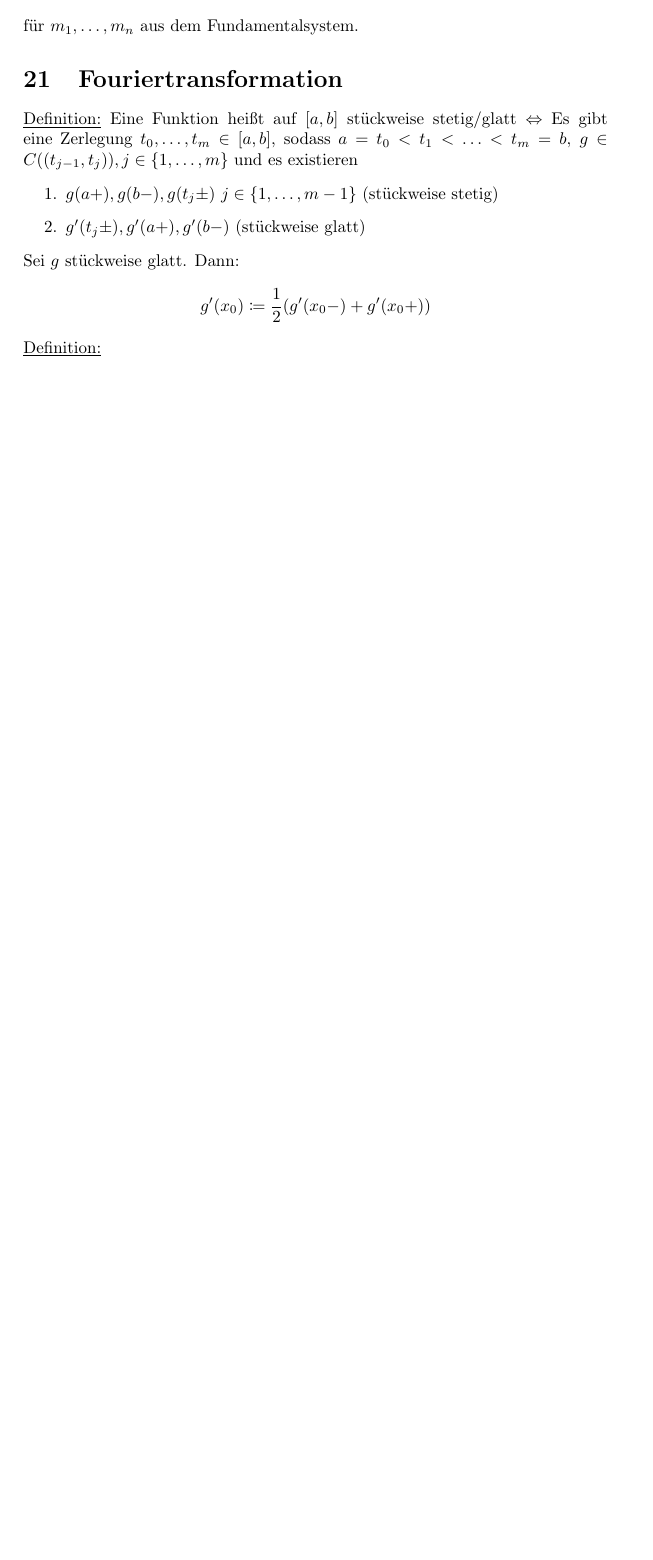
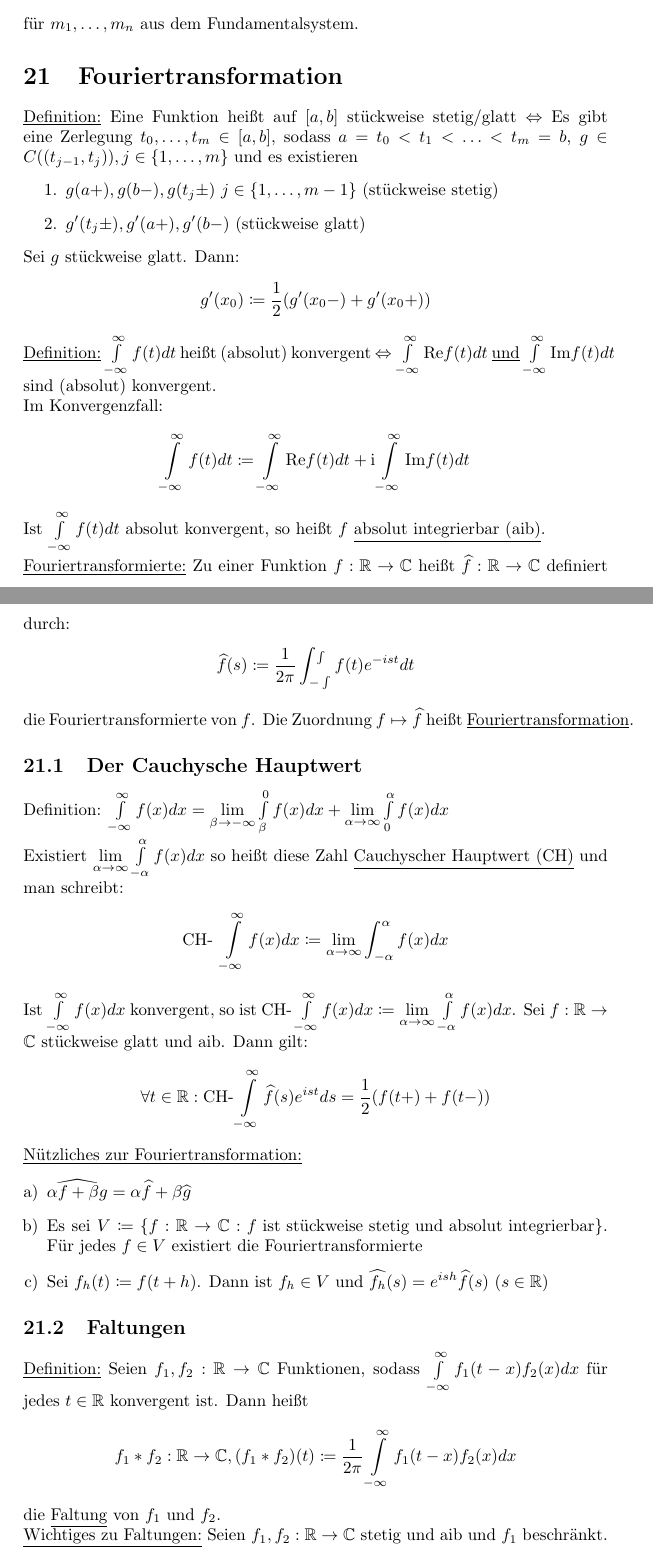
Before and after one commit to FelixMoeller3/Zusammenfassung_HM, a LaTeX document (main.tex): part of page 26 of 26 before the commit and two parts of pages 26 and 27 of 28 after it, the two joined at a grey line, cut so that both start at the same text, the shorter picture padded with empty space. Compiled offline with pdfLaTeX.

Commit message:
Added section "Fouriertransformation" except for last page

```diff
--- a/main.tex
+++ b/main.tex
@@ -8,6 +8,10 @@
 \title{Höhere Mathematik für die Fachrichtung Informatik - Zusammenfassung}
 \author{Felix Möller}
 \date{August 2021}
+
+\newcommand{\ci}{\text{i}}
+\newcommand{\cRe}{\text{Re}}
+\newcommand{\cIm}{\text{Im}}
 
 \begin{document}
 
@@ -981,6 +985,43 @@ Sei $g$ stückweise glatt. Dann:
 \begin{align*}
     g'(x_0) \coloneqq \frac{1}{2} (g'(x_0-) + g'(x_0+))
 \end{align*}
-\underline{Definition:}
+\underline{Definition:} $\int \limits_{-\infty}^{\infty} f(t)dt$ heißt (absolut) konvergent $\Leftrightarrow \int \limits_{-\infty}^{\infty} \text{Re}f(t)dt$
+\underline{und} $\int \limits_{-\infty}^{\infty} \text{Im}f(t)dt$ sind (absolut) konvergent. \\
+Im Konvergenzfall:
+\begin{align*}
+    \int \limits_{-\infty}^\infty f(t) dt \coloneqq  \int \limits_{-\infty}^\infty \cRe f(t) dt +  \ci \int \limits_{-\infty}^\infty \cIm f(t) dt
+\end{align*}
+Ist $ \int \limits_{-\infty}^\infty f(t) dt$ absolut konvergent, so heißt $f$ \underline{absolut integrierbar (aib)}. \\
+\underline{Fouriertransformierte:}
+Zu einer Funktion $f: \mathbb{R} \to \mathbb{C}$ heißt $\widehat{f}:\mathbb{R} \to \mathbb{C}$ definiert durch:
+\begin{align*}
+    \widehat{f}(s) \coloneqq \frac{1}{2\pi} \int \limits_{-\int}^\int f(t) e^{-ist} dt
+\end{align*}
+die Fouriertransformierte von $f$. Die Zuordnung $f \mapsto \widehat{f}$ heißt \underline{Fouriertransformation}.
 
+\subsection{Der Cauchysche Hauptwert}
+Definition: $ \int \limits_{-\infty}^\infty f(x) dx= \lim \limits_{\beta \to - \infty} \int \limits_\beta^0 f(x) dx + \lim \limits_{\alpha \to \infty} \int \limits_0^\alpha f(x) dx$ \\
+Existiert $\lim \limits_{\alpha \to \infty} \int \limits_{-\alpha}^\alpha f(x) dx$ so heißt diese Zahl \underline{Cauchyscher Hauptwert (CH)} und man schreibt:
+\begin{align*}
+    \text{CH- } \int \limits_{- \infty}^\infty f(x) dx \coloneqq \lim \limits_{\alpha \to \infty} \int_{-\alpha}^\alpha f(x) dx
+\end{align*}
+Ist $\int \limits_{-\infty}^{\infty} f(x) dx$ konvergent, so ist $\text{CH-} \int \limits_{-\infty}^\infty f(x) dx \coloneqq \lim \limits_{\alpha \to \infty} \int \limits_{-\alpha}^\alpha f(x) dx$.
+Sei $f: \mathbb{R} \to \mathbb{C}$ stückweise glatt und aib. Dann gilt:
+\begin{align*}
+    \forall t \in \mathbb{R}: \text{CH-}\int \limits_{-\infty}^\infty \widehat{f}(s)e^{ist} ds = \frac{1}{2} (f(t+) + f(t-))
+\end{align*}
+\underline{Nützliches zur Fouriertransformation:}
+\begin{enumerate} [a)]
+    \item $\widehat{\alpha f + \beta g} = \alpha \widehat{f} + \beta \widehat{g}$
+    \item Es sei $V \coloneqq \{ f: \mathbb{R} \to \mathbb{C}: f \text{ ist stückweise stetig und absolut integrierbar}\}$. Für jedes $f \in V$ existiert die Fouriertransformierte
+    \item Sei $f_h(t) \coloneqq f(t+h)$. Dann ist $f_h \in V$ und $\widehat{f_h}(s) = e^{ish} \widehat{f}(s) \text{ } (s \in \mathbb{R})$
+\end{enumerate}
 
+\subsection{Faltungen}
+\underline{Definition:} Seien $f_1,f_2: \mathbb{R} \to \mathbb{C}$ Funktionen, sodass $\int \limits_{-\infty}^\infty f_1(t-x)f_2(x)dx$ für jedes $t \in \mathbb{R}$ konvergent ist. Dann heißt
+\begin{align*}
+    f_1 * f_2: \mathbb{R} \to \mathbb{C}, (f_1*f_2)(t) \coloneqq \frac{1}{2\pi} \int \limits_{-\infty}^\infty f_1(t-x)f_2(x)dx
+\end{align*}
+die \underline{Faltung} von $f_1$ und $f_2$. \\
+\underline{Wichtiges zu Faltungen:} Seien $f_1,f_2: \mathbb{R} \to \mathbb{C}$ stetig und aib und $f_1$ beschränkt.
+\begin{enumerate} [a)]
```
Also changed, not shown: main.tex (7 more changed lines).
